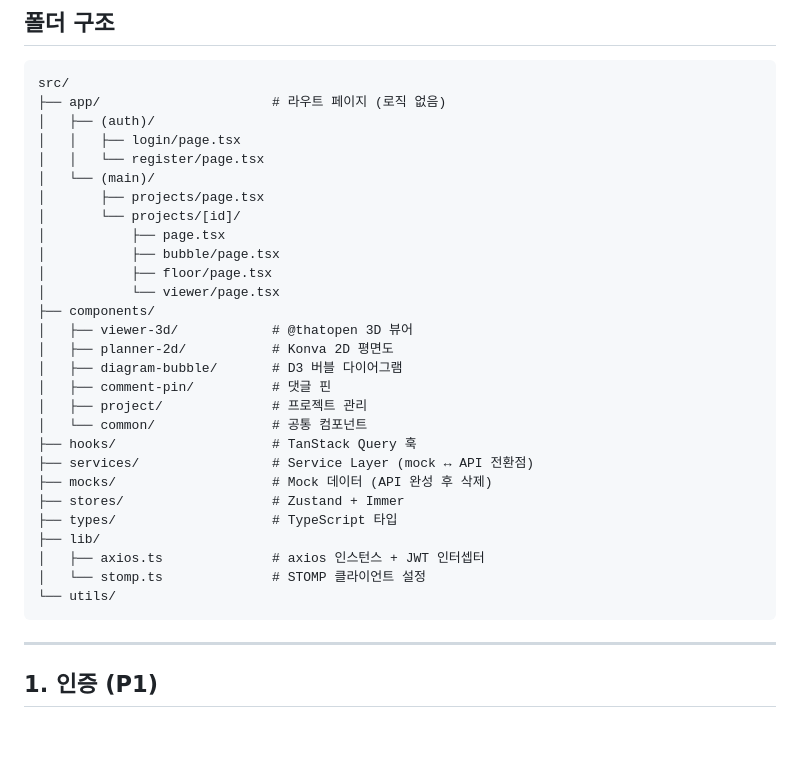
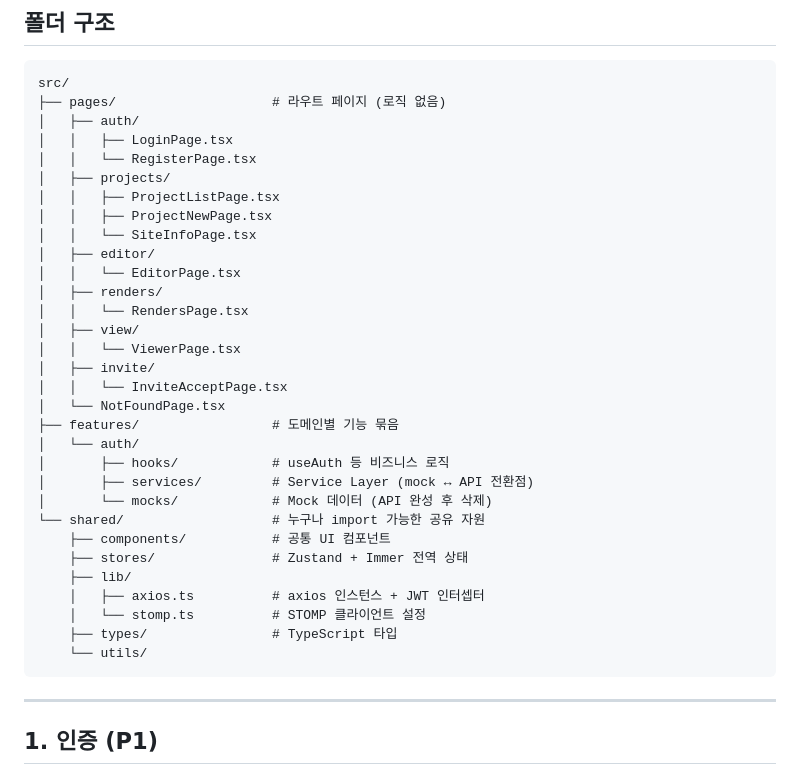
Before and after one commit to Heeyun-B/BATANG, a Markdown page: FE/FE/antigravity_prompt.md, the part around one of its changes. Rendered like a GitHub page; blank space fills up the shorter version.

````diff
--- a/FE/FE/antigravity_prompt.md
+++ b/FE/FE/antigravity_prompt.md
@@ -111,33 +102,36 @@ UI는 DESIGN.md, 코드 규칙은 AGENT.md, 기능 범위는 REQUIREMENTS.md 기
 
 ```
 src/
-├── app/                      # 라우트 페이지 (로직 없음)
-│   ├── (auth)/
-│   │   ├── login/page.tsx
-│   │   └── register/page.tsx
-│   └── (main)/
-│       ├── projects/page.tsx
-│       └── projects/[id]/
-│           ├── page.tsx
-│           ├── bubble/page.tsx
-│           ├── floor/page.tsx
-│           └── viewer/page.tsx
-├── components/
-│   ├── viewer-3d/            # @thatopen 3D 뷰어
-│   ├── planner-2d/           # Konva 2D 평면도
-│   ├── diagram-bubble/       # D3 버블 다이어그램
-│   ├── comment-pin/          # 댓글 핀
-│   ├── project/              # 프로젝트 관리
-│   └── common/               # 공통 컴포넌트
-├── hooks/                    # TanStack Query 훅
-├── services/                 # Service Layer (mock ↔ API 전환점)
-├── mocks/                    # Mock 데이터 (API 완성 후 삭제)
-├── stores/                   # Zustand + Immer
-├── types/                    # TypeScript 타입
-├── lib/
-│   ├── axios.ts              # axios 인스턴스 + JWT 인터셉터
-│   └── stomp.ts              # STOMP 클라이언트 설정
-└── utils/
+├── pages/                    # 라우트 페이지 (로직 없음)
+│   ├── auth/
+│   │   ├── LoginPage.tsx
+│   │   └── RegisterPage.tsx
+│   ├── projects/
+│   │   ├── ProjectListPage.tsx
+│   │   ├── ProjectNewPage.tsx
+│   │   └── SiteInfoPage.tsx
+│   ├── editor/
+│   │   └── EditorPage.tsx
+│   ├── renders/
+│   │   └── RendersPage.tsx
+│   ├── view/
+│   │   └── ViewerPage.tsx
+│   ├── invite/
+│   │   └── InviteAcceptPage.tsx
+│   └── NotFoundPage.tsx
+├── features/                 # 도메인별 기능 묶음
+│   └── auth/
+│       ├── hooks/            # useAuth 등 비즈니스 로직
+│       ├── services/         # Service Layer (mock ↔ API 전환점)
+│       └── mocks/            # Mock 데이터 (API 완성 후 삭제)
+└── shared/                   # 누구나 import 가능한 공유 자원
+    ├── components/           # 공통 UI 컴포넌트
+    ├── stores/               # Zustand + Immer 전역 상태
+    ├── lib/
+    │   ├── axios.ts          # axios 인스턴스 + JWT 인터셉터
+    │   └── stomp.ts          # STOMP 클라이언트 설정
+    ├── types/                # TypeScript 타입
+    └── utils/
 ```
 
 ---
````
Also changed, not shown: other parts of FE/FE/antigravity_prompt.md (+42 -49 lines), FE/FE/AGENT.md (+42 -21 lines).
